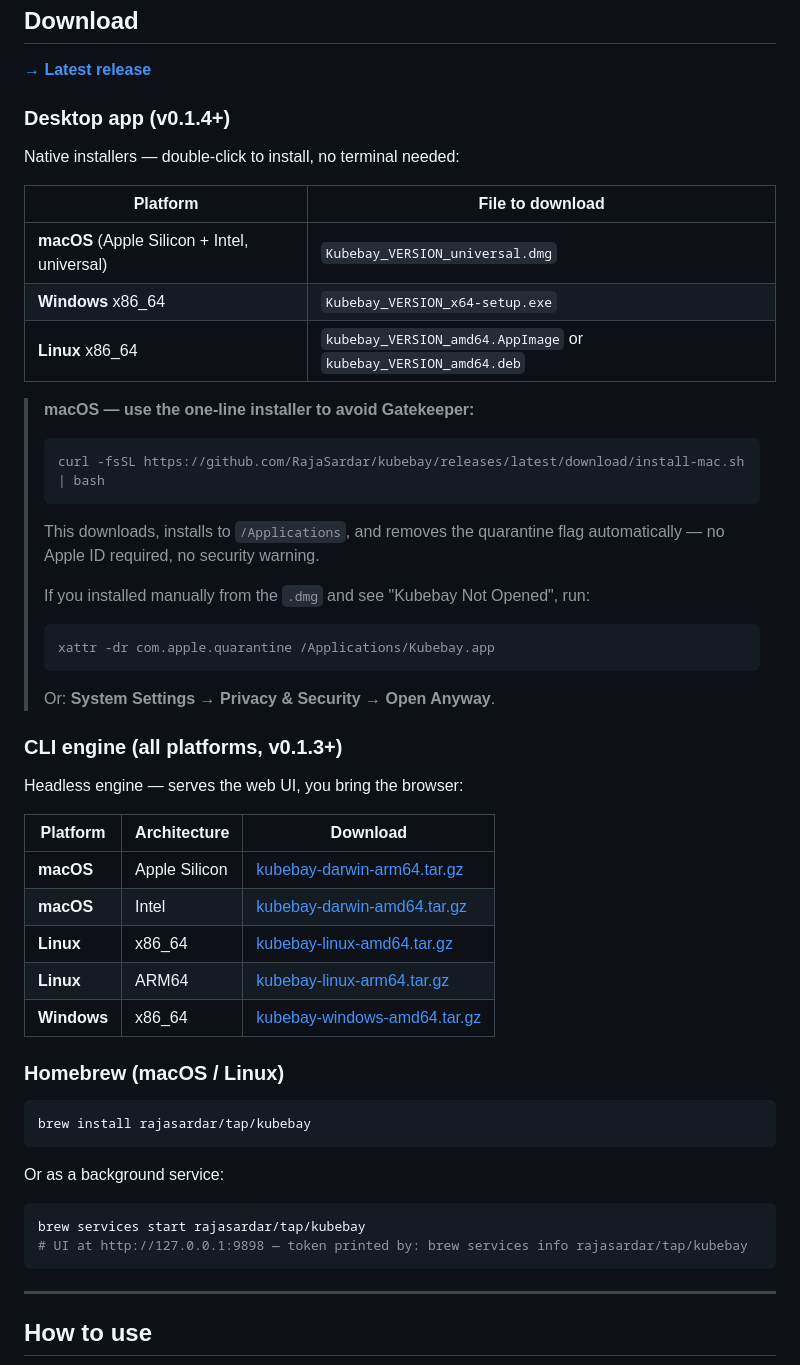
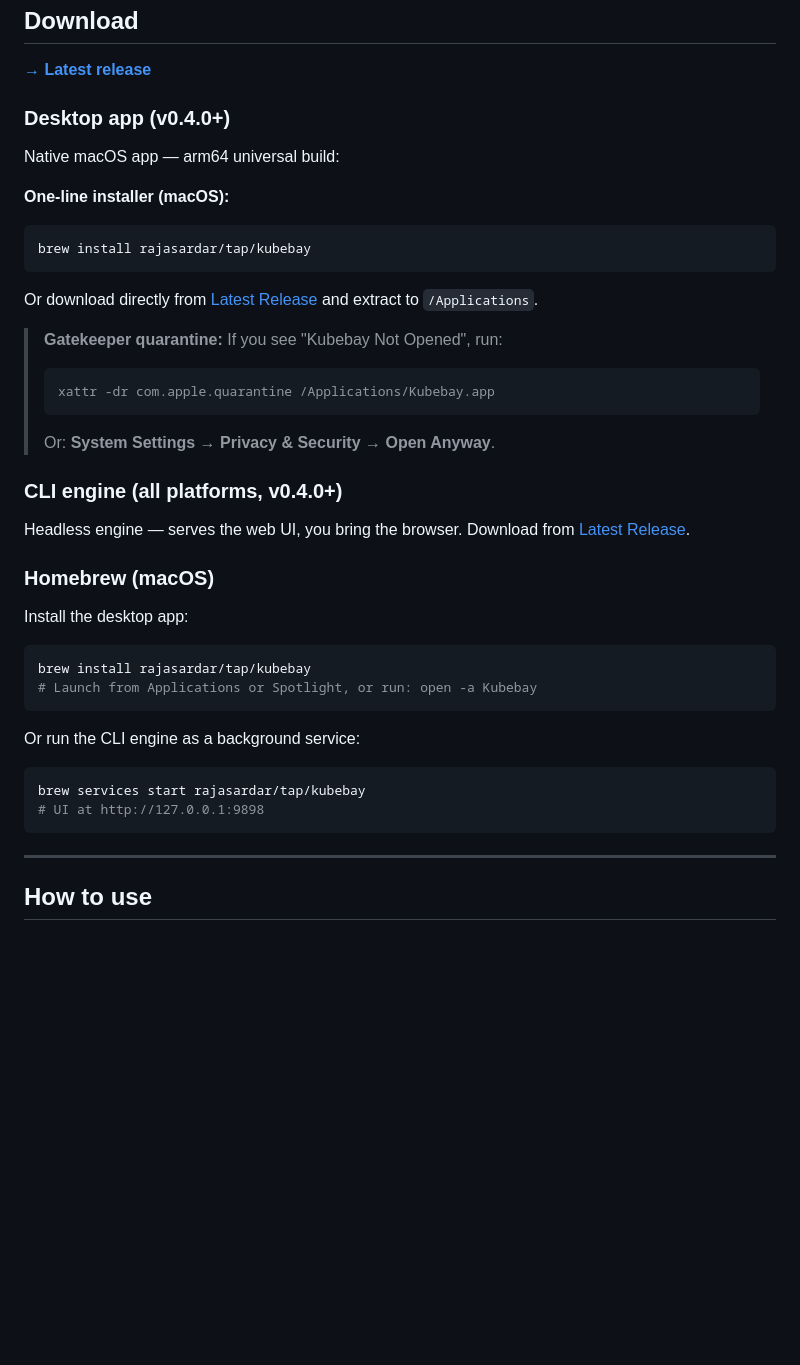
Before and after one commit to RajaSardar/kubebay, a Markdown page: README.md, the part around the change. Rendered like a GitHub page; blank space fills up the shorter version.

Commit message:
docs: update to v0.4.0, simplify macOS install (Homebrew/direct download)

````diff
--- a/README.md
+++ b/README.md
@@ -19,51 +19,39 @@ A free, open-source, **local-first Kubernetes IDE** — cleaner than Lens, light
 
 **[→ Latest release](https://github.com/RajaSardar/kubebay/releases/latest)**
 
-### Desktop app (v0.1.4+)
+### Desktop app (v0.4.0+)
 
-Native installers — double-click to install, no terminal needed:
+Native macOS app — arm64 universal build:
 
-| Platform | File to download |
-|---|---|
-| **macOS** (Apple Silicon + Intel, universal) | `Kubebay_VERSION_universal.dmg` |
-| **Windows** x86\_64 | `Kubebay_VERSION_x64-setup.exe` |
-| **Linux** x86\_64 | `kubebay_VERSION_amd64.AppImage` or `kubebay_VERSION_amd64.deb` |
+**One-line installer (macOS):**
+```bash
+brew install rajasardar/tap/kubebay
+```
 
-> **macOS — use the one-line installer to avoid Gatekeeper:**
-> ```bash
-> curl -fsSL https://github.com/RajaSardar/kubebay/releases/latest/download/install-mac.sh | bash
-> ```
-> This downloads, installs to `/Applications`, and removes the quarantine flag automatically — no Apple ID required, no security warning.
->
-> If you installed manually from the `.dmg` and see "Kubebay Not Opened", run:
+Or download directly from [Latest Release](https://github.com/RajaSardar/kubebay/releases/latest) and extract to `/Applications`.
+
+> **Gatekeeper quarantine:** If you see "Kubebay Not Opened", run:
 > ```bash
 > xattr -dr com.apple.quarantine /Applications/Kubebay.app
 > ```
 > Or: **System Settings → Privacy & Security → Open Anyway**.
 
-### CLI engine (all platforms, v0.1.3+)
+### CLI engine (all platforms, v0.4.0+)
 
-Headless engine — serves the web UI, you bring the browser:
+Headless engine — serves the web UI, you bring the browser. Download from [Latest Release](https://github.com/RajaSardar/kubebay/releases/latest).
 
-| Platform | Architecture | Download |
-|---|---|---|
-| **macOS** | Apple Silicon | [kubebay-darwin-arm64.tar.gz](https://github.com/RajaSardar/kubebay/releases/download/v0.1.3/kubebay-darwin-arm64.tar.gz) |
-| **macOS** | Intel | [kubebay-darwin-amd64.tar.gz](https://github.com/RajaSardar/kubebay/releases/download/v0.1.3/kubebay-darwin-amd64.tar.gz) |
-| **Linux** | x86\_64 | [kubebay-linux-amd64.tar.gz](https://github.com/RajaSardar/kubebay/releases/download/v0.1.3/kubebay-linux-amd64.tar.gz) |
-| **Linux** | ARM64 | [kubebay-linux-arm64.tar.gz](https://github.com/RajaSardar/kubebay/releases/download/v0.1.3/kubebay-linux-arm64.tar.gz) |
-| **Windows** | x86\_64 | [kubebay-windows-amd64.tar.gz](https://github.com/RajaSardar/kubebay/releases/download/v0.1.3/kubebay-windows-amd64.tar.gz) |
+### Homebrew (macOS)
 
-### Homebrew (macOS / Linux)
-
+Install the desktop app:
 ```bash
 brew install rajasardar/tap/kubebay
+# Launch from Applications or Spotlight, or run: open -a Kubebay
 ```
 
-Or as a background service:
-
+Or run the CLI engine as a background service:
 ```bash
 brew services start rajasardar/tap/kubebay
-# UI at http://127.0.0.1:9898 — token printed by: brew services info rajasardar/tap/kubebay
+# UI at http://127.0.0.1:9898
 ```
 
 ---
````
